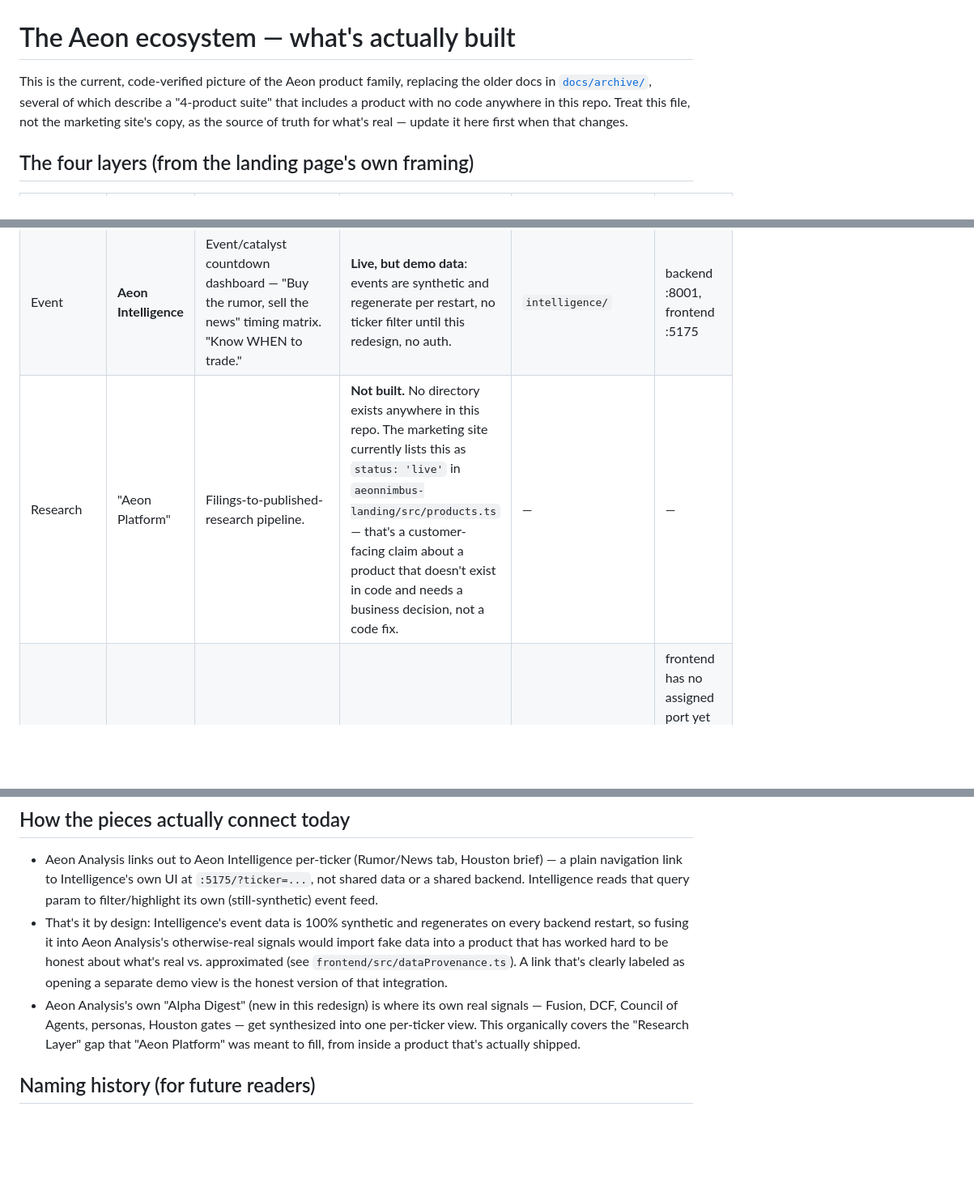
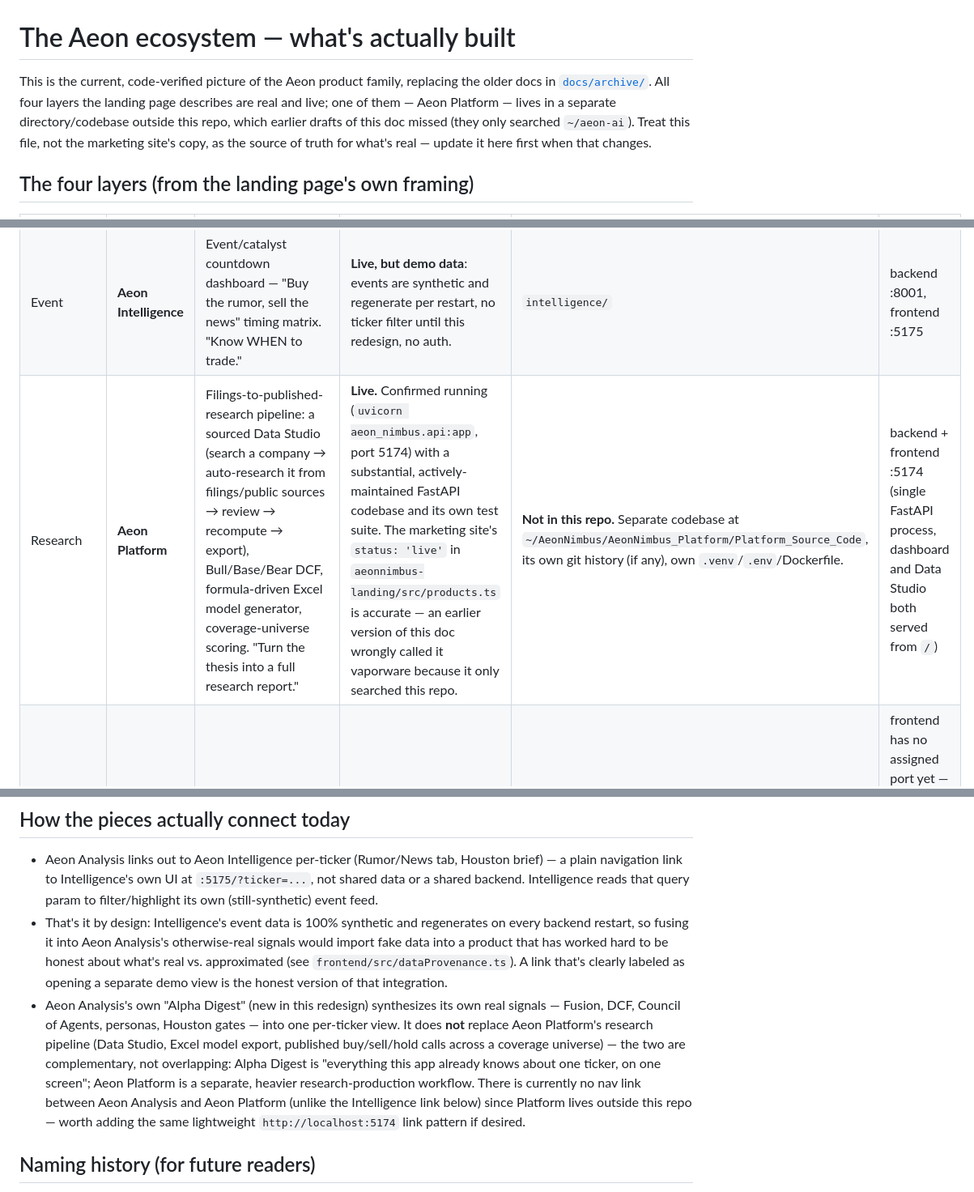
Before and after one commit to lijiegsluis/aeon-platform, a Markdown page: AEON_ECOSYSTEM.md, 3 parts joined by grey strips. Shown at 81% size. Drawn GitHub-style; blank space fills up the shorter version.

Commit message:
Correct AEON_ECOSYSTEM.md: Aeon Platform is real, not vaporware
Prior research only searched this repo and concluded Aeon Platform had
no code anywhere, flagging its 'live' status on the marketing site as a
false customer-facing claim needing business sign-off. That was wrong:
Aeon Platform is a substantial, actively-maintained FastAPI app running
live on port 5174, confirmed via its running process and README. It
simply lives outside this repo, at
~/AeonNimbus/AeonNimbus_Platform/Platform_Source_Code. Corrected the
ecosystem doc and retracted the "needs business sign-off" framing.

Co-Authored-By: Claude Sonnet 5 <noreply@anthropic.com>

```diff
--- a/AEON_ECOSYSTEM.md
+++ b/AEON_ECOSYSTEM.md
@@ -1,10 +1,12 @@
 # The Aeon ecosystem — what's actually built
 
 This is the current, code-verified picture of the Aeon product family, replacing
-the older docs in [`docs/archive/`](docs/archive/), several of which describe a
-"4-product suite" that includes a product with no code anywhere in this repo.
-Treat this file, not the marketing site's copy, as the source of truth for
-what's real — update it here first when that changes.
+the older docs in [`docs/archive/`](docs/archive/). All four layers the landing
+page describes are real and live; one of them — Aeon Platform — lives in a
+separate directory/codebase outside this repo, which earlier drafts of this
+doc missed (they only searched `~/aeon-ai`). Treat this file, not the marketing
+site's copy, as the source of truth for what's real — update it here first when
+that changes.
 
 ## The four layers (from the landing page's own framing)
 
@@ -12,7 +14,7 @@ what's real — update it here first when that changes.
 |---|---|---|---|---|---|
 | Foundation | **Aeon Analysis** | Deep single-ticker research: Fusion valuation ensemble, CAPM DCF, Council of Agents, grounded persona commentary, Houston research-ops (brief/gates/notes). "Know WHAT to buy." | **Live** | `analytics/` + `frontend/` | backend :8000, frontend :5173 |
 | Event | **Aeon Intelligence** | Event/catalyst countdown dashboard — "Buy the rumor, sell the news" timing matrix. "Know WHEN to trade." | **Live, but demo data**: events are synthetic and regenerate per restart, no ticker filter until this redesign, no auth. | `intelligence/` | backend :8001, frontend :5175 |
-| Research | "Aeon Platform" | Filings-to-published-research pipeline. | **Not built.** No directory exists anywhere in this repo. The marketing site currently lists this as `status: 'live'` in `aeonnimbus-landing/src/products.ts` — that's a customer-facing claim about a product that doesn't exist in code and needs a business decision, not a code fix. | — | — |
+| Research | **Aeon Platform** | Filings-to-published-research pipeline: a sourced Data Studio (search a company → auto-research it from filings/public sources → review → recompute → export), Bull/Base/Bear DCF, formula-driven Excel model generator, coverage-universe scoring. "Turn the thesis into a full research report." | **Live.** Confirmed running (`uvicorn aeon_nimbus.api:app`, port 5174) with a substantial, actively-maintained FastAPI codebase and its own test suite. The marketing site's `status: 'live'` in `aeonnimbus-landing/src/products.ts` is accurate — an earlier version of this doc wrongly called it vaporware because it only searched this repo. | **Not in this repo.** Separate codebase at `~/AeonNimbus/AeonNimbus_Platform/Platform_Source_Code`, its own git history (if any), own `.venv`/`.env`/Dockerfile. | backend + frontend :5174 (single FastAPI process, dashboard and Data Studio both served from `/`) |
 | Execution | **Aeon Terminal** | Real-time execution/monitoring dashboard prototype. | **WIP** — real hand-written scaffold, not a stub, but incomplete. Distinct from Aeon Analysis's removed in-app "Terminal" launcher tab and from Aeon Analysis's own former internal branding (both since renamed/removed to stop the collision). | `terminal/frontend/` | frontend has no assigned port yet — defaults to Vite's 5173, which **will collide** with Aeon Analysis if both are run at once. Assign it a dedicated port before running alongside Aeon Analysis. |
 
 Separately, **Nipun AI** (root `cli/` + `worker/`) is a real, independently
@@ -32,11 +34,16 @@ shared code, no shared data — and isn't part of this redesign.
   worked hard to be honest about what's real vs. approximated (see
   `frontend/src/dataProvenance.ts`). A link that's clearly labeled as opening
   a separate demo view is the honest version of that integration.
-- Aeon Analysis's own "Alpha Digest" (new in this redesign) is where its own
-  real signals — Fusion, DCF, Council of Agents, personas, Houston gates —
-  get synthesized into one per-ticker view. This organically covers the
-  "Research Layer" gap that "Aeon Platform" was meant to fill, from inside a
-  product that's actually shipped.
+- Aeon Analysis's own "Alpha Digest" (new in this redesign) synthesizes its
+  own real signals — Fusion, DCF, Council of Agents, personas, Houston gates —
+  into one per-ticker view. It does **not** replace Aeon Platform's research
+  pipeline (Data Studio, Excel model export, published buy/sell/hold calls
+  across a coverage universe) — the two are complementary, not overlapping:
+  Alpha Digest is "everything this app already knows about one ticker, on one
+  screen"; Aeon Platform is a separate, heavier research-production workflow.
+  There is currently no nav link between Aeon Analysis and Aeon Platform (unlike
+  the Intelligence link below) since Platform lives outside this repo — worth
+  adding the same lightweight `http://localhost:5174` link pattern if desired.
 
 ## Naming history (for future readers)
 
```
